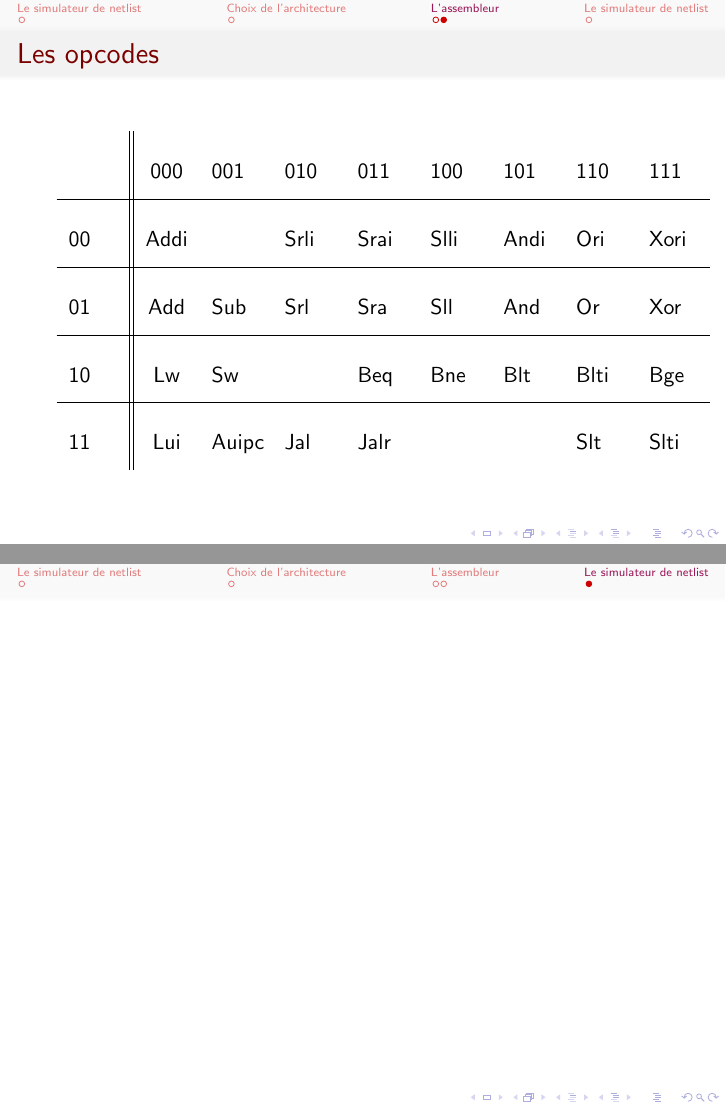
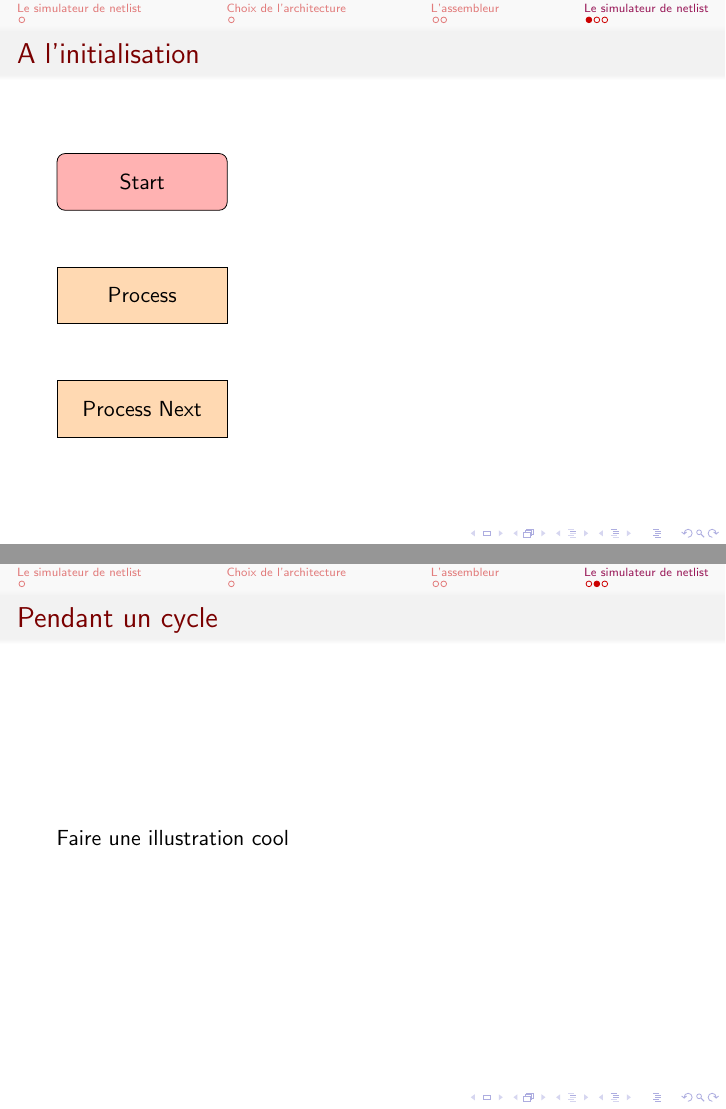
Before and after one commit to a-ananas/microprocessor, LaTeX slides (report_architecture/presentation/presentation.tex): pages 6 and 7 of 7 before the commit and pages 7 and 8 of 9 after it, joined at a grey line. Compiled offline with pdfLaTeX.

Commit message:
polishing layout and starting pretty figures

```diff
--- a/report_architecture/presentation/presentation.tex
+++ b/report_architecture/presentation/presentation.tex
@@ -6,6 +6,8 @@
 \usepackage[french]{babel}
 \usepackage{graphicx}
 \usepackage{hyperref}
+\usepackage{tikz}
+\usetikzlibrary{shapes.geometric, arrows}
 
 \definecolor{links}{HTML}{F0132D}
 
@@ -18,6 +20,10 @@
 \makeatletter
 \newcommand*{\rom}[1]{\expandafter\@slowromancap\romannumeral #1@}
 \makeatother
+
+\tikzstyle{startstop} = [rectangle, rounded corners, minimum width=3cm, minimum height=1cm,text centered, draw=black, fill=red!30]
+\tikzstyle{process} = [rectangle, minimum width=3cm, minimum height=1cm, text centered, draw=black, fill=orange!30]
+\tikzstyle{arrow} = [thick,->,>=stealth]
 
 \title{Horloge numérique}
 \subtitle{Systèmes numériques}
@@ -84,8 +90,23 @@
 	\end{frame}
 
 	\section{Le simulateur de netlist}
+
 	\begin{frame}
+		\frametitle{A l'initialisation}
+		\begin{tikzpicture}[node distance=2cm]
+			\node (start) [startstop] {Start};
+			\node (wsh) [process, below of=start] {Process};
+			\node (wsh2) [process, below of=wsh] {Process Next};
+		\end{tikzpicture}
+	\end{frame}
 
+	\begin{frame}
+		\frametitle{Pendant un cycle}
+		Faire une illustration cool
+	\end{frame}
+	\begin{frame}
+		\frametitle{Double-Dabble}
+		Faire une illustration cool
 	\end{frame}
 
 \end{document}
```
Also changed, not shown: report_architecture/presentation/presentation.pdf.
